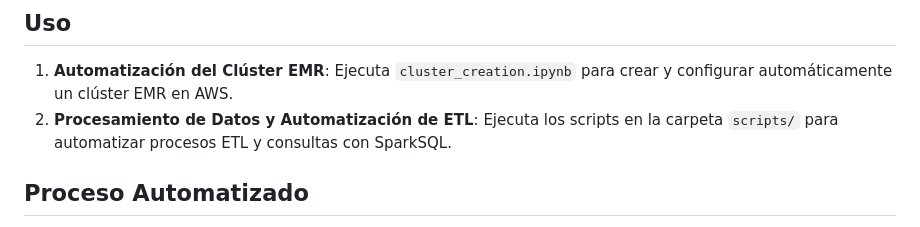
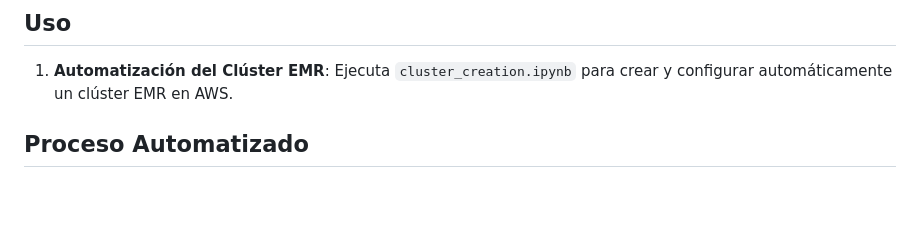
Before and after one commit to srestrep74/project3-bigdata-spark, a Markdown page: README.md, the part around the change. Rendered like a GitHub page; blank space fills up the shorter version.

```diff
--- a/README.md
+++ b/README.md
@@ -32,7 +32,6 @@ Este proyecto automatiza la captura, ingesta, procesamiento y salida de datos ac
 
 ## Uso
 1. **Automatización del Clúster EMR**: Ejecuta `cluster_creation.ipynb` para crear y configurar automáticamente un clúster EMR en AWS.
-2. **Procesamiento de Datos y Automatización de ETL**: Ejecuta los scripts en la carpeta `scripts/` para automatizar procesos ETL y consultas con SparkSQL.
 
 ## Proceso Automatizado
 El proyecto utiliza un script principal `cluster_creation.py` que automatiza todo el proceso de análisis de datos. Este script realiza las siguientes operaciones secuencialmente:
```
